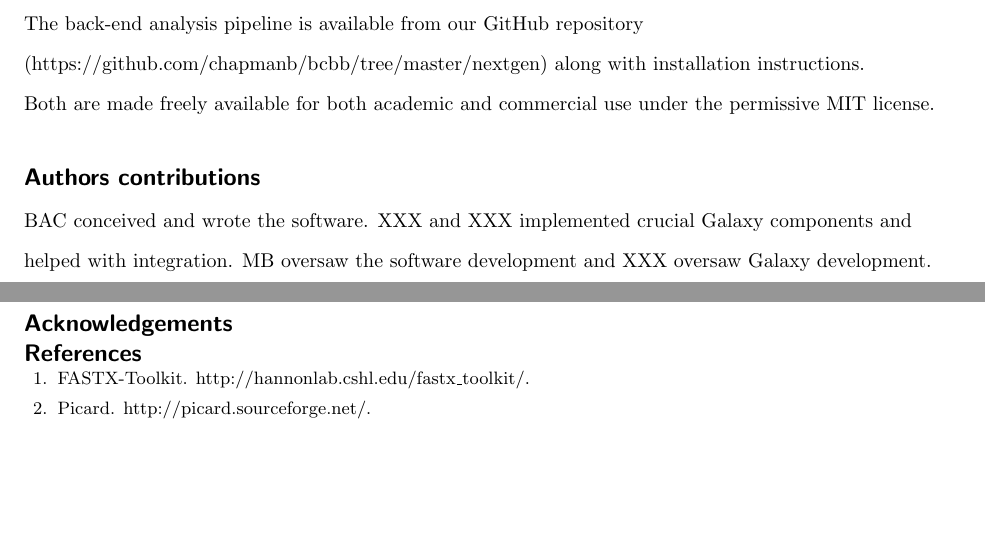
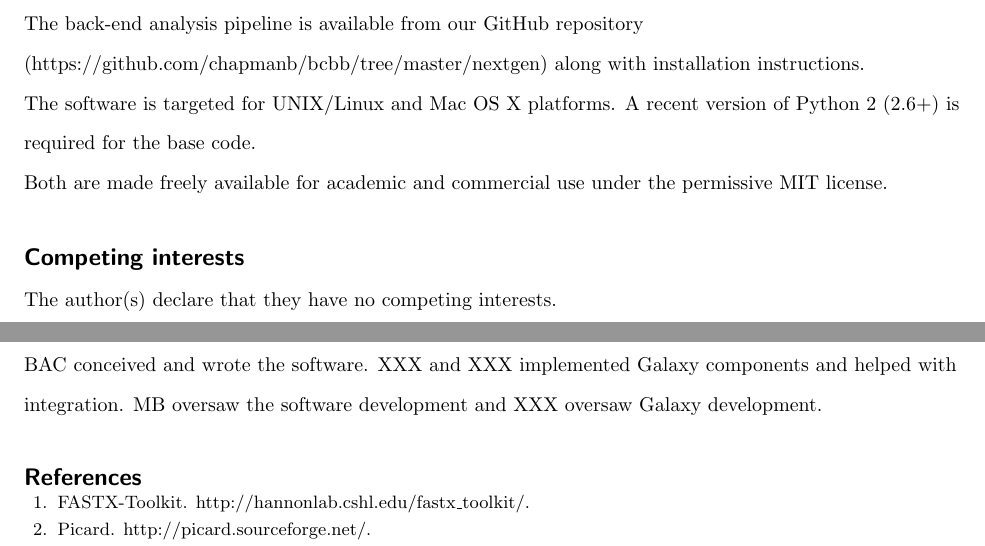
Before and after one commit to chapmanb/mgh_projects, a LaTeX document (nglims_paper/nglims_galaxy.tex): two parts of pages 6 and 7 of 8, joined at a grey line, cut so that both start at the same text, the shorter picture padded with empty space. Compiled offline with pdfLaTeX; a missing bibliography style is replaced by a similar one.

Commit message:
nglims paper small modifications

```diff
--- a/nglims_paper/nglims_galaxy.tex
+++ b/nglims_paper/nglims_galaxy.tex
@@ -321,16 +321,21 @@ The back-end analysis pipeline is available from our GitHub repository
 (\url{https://github.com/chapmanb/bcbb/tree/master/nextgen}) along
 with installation instructions.
 
-Both are made freely available for both academic and commercial use
+The software is targeted for UNIX/Linux and Mac OS X platforms. A
+recent version of Python 2 (2.6+) is required for the base code.
+
+Both are made freely available for academic and commercial use
 under the permissive MIT license.
+
+\section*{Competing interests}
+
+The author(s) declare that they have no competing interests.
 
 \section*{Authors contributions}
 
-BAC conceived and wrote the software. XXX and XXX implemented crucial
+BAC conceived and wrote the software. XXX and XXX implemented
 Galaxy components and helped with integration. MB oversaw the software
 development and XXX oversaw Galaxy development.
-
-\section*{Acknowledgements}
 
   \ifthenelse{\boolean{publ}}{\small}{}
 
```
